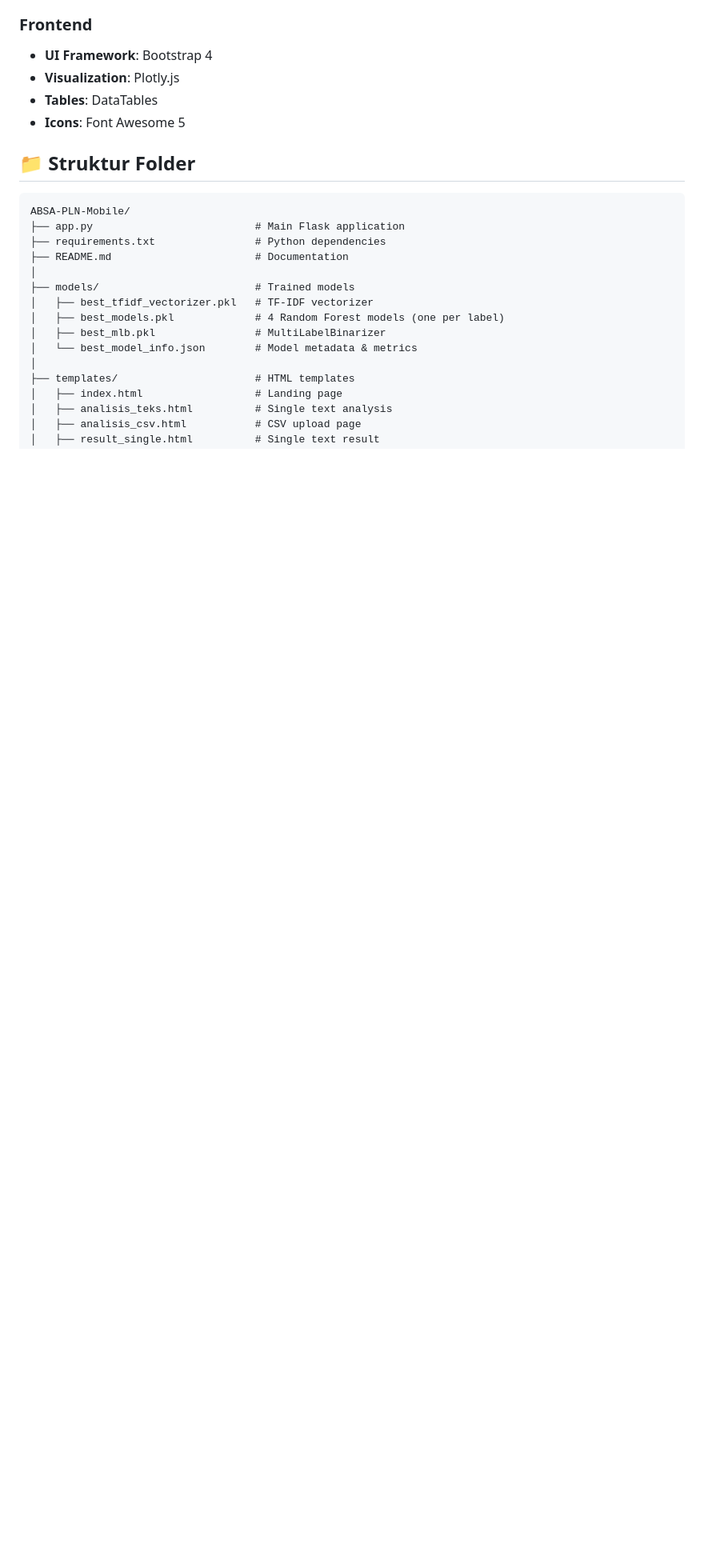
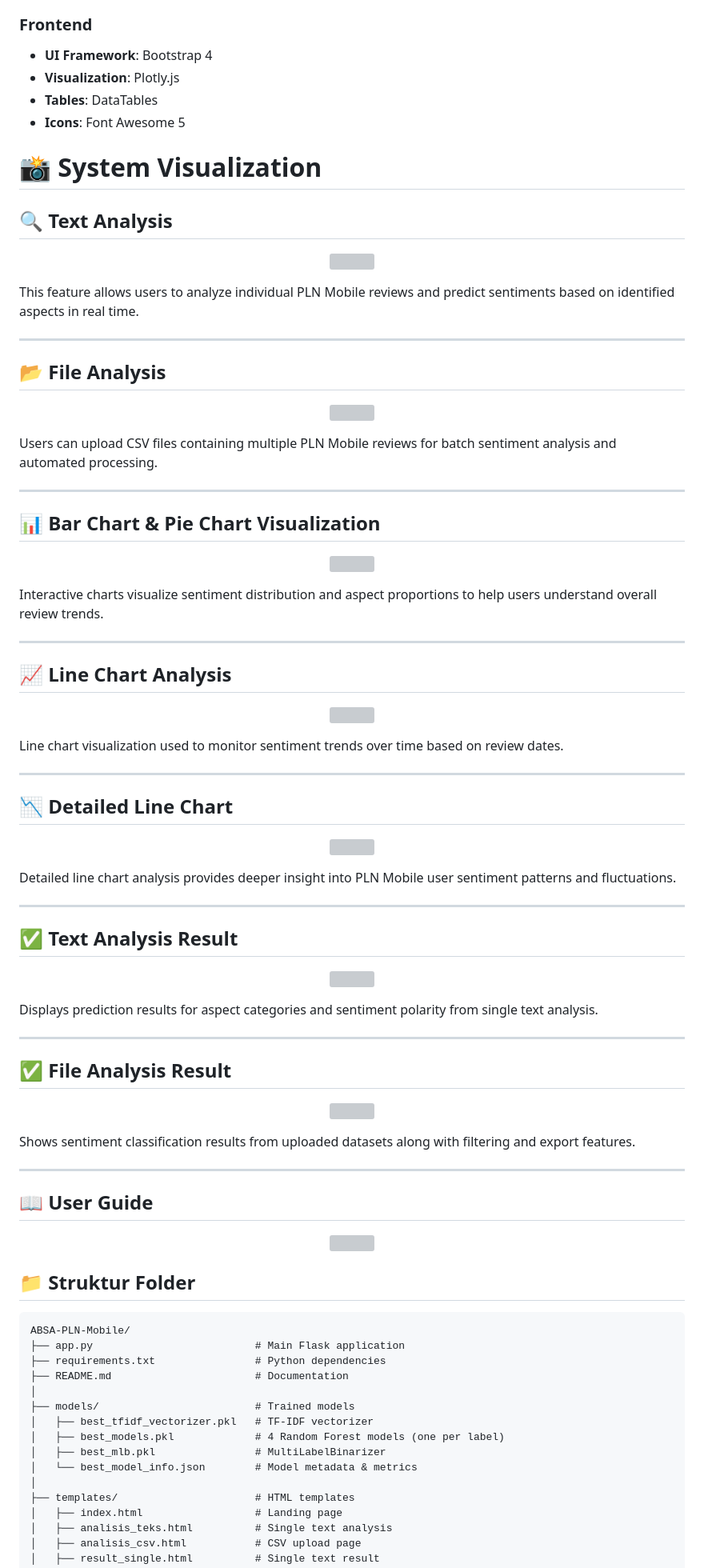
Before and after one commit to ririsariii/ABSA-PLN-Mobile, a Markdown page: README.md, the part around the change. Shown at 80% size. Rendered like a GitHub page; blank space fills up the shorter version; grey boxes are pictures that could not be loaded.

```diff
--- a/README.md
+++ b/README.md
@@ -65,6 +65,76 @@ ABSA PLN Mobile adalah sistem yang dirancang untuk menganalisis ulasan pengguna
 - **Visualization**: Plotly.js
 - **Tables**: DataTables
 - **Icons**: Font Awesome 5
+
+# 📸 System Visualization
+
+## 🔍 Text Analysis
+<p align="center">
+  <img src="analisis_teks.png" width="800">
+</p>
+
+This feature allows users to analyze individual PLN Mobile reviews and predict sentiments based on identified aspects in real time.
+
+---
+
+## 📂 File Analysis
+<p align="center">
+  <img src="analisis_file.png" width="800">
+</p>
+
+Users can upload CSV files containing multiple PLN Mobile reviews for batch sentiment analysis and automated processing.
+
+---
+
+## 📊 Bar Chart & Pie Chart Visualization
+<p align="center">
+  <img src="barchart_piechart.png" width="800">
+</p>
+
+Interactive charts visualize sentiment distribution and aspect proportions to help users understand overall review trends.
+
+---
+
+## 📈 Line Chart Analysis
+<p align="center">
+  <img src="linechart.png" width="800">
+</p>
+
+Line chart visualization used to monitor sentiment trends over time based on review dates.
+
+---
+
+## 📉 Detailed Line Chart
+<p align="center">
+  <img src="linechart_details.png" width="800">
+</p>
+
+Detailed line chart analysis provides deeper insight into PLN Mobile user sentiment patterns and fluctuations.
+
+---
+
+## ✅ Text Analysis Result
+<p align="center">
+  <img src="hasil_analisis_teks.png" width="800">
+</p>
+
+Displays prediction results for aspect categories and sentiment polarity from single text analysis.
+
+---
+
+## ✅ File Analysis Result
+<p align="center">
+  <img src="hasil_analisis_file.png" width="800">
+</p>
+
+Shows sentiment classification results from uploaded datasets along with filtering and export features.
+
+---
+
+## 📖 User Guide
+<p align="center">
+  <img src="panduan.png" width="800">
+</p>
 
 ## 📁 Struktur Folder
 
```
